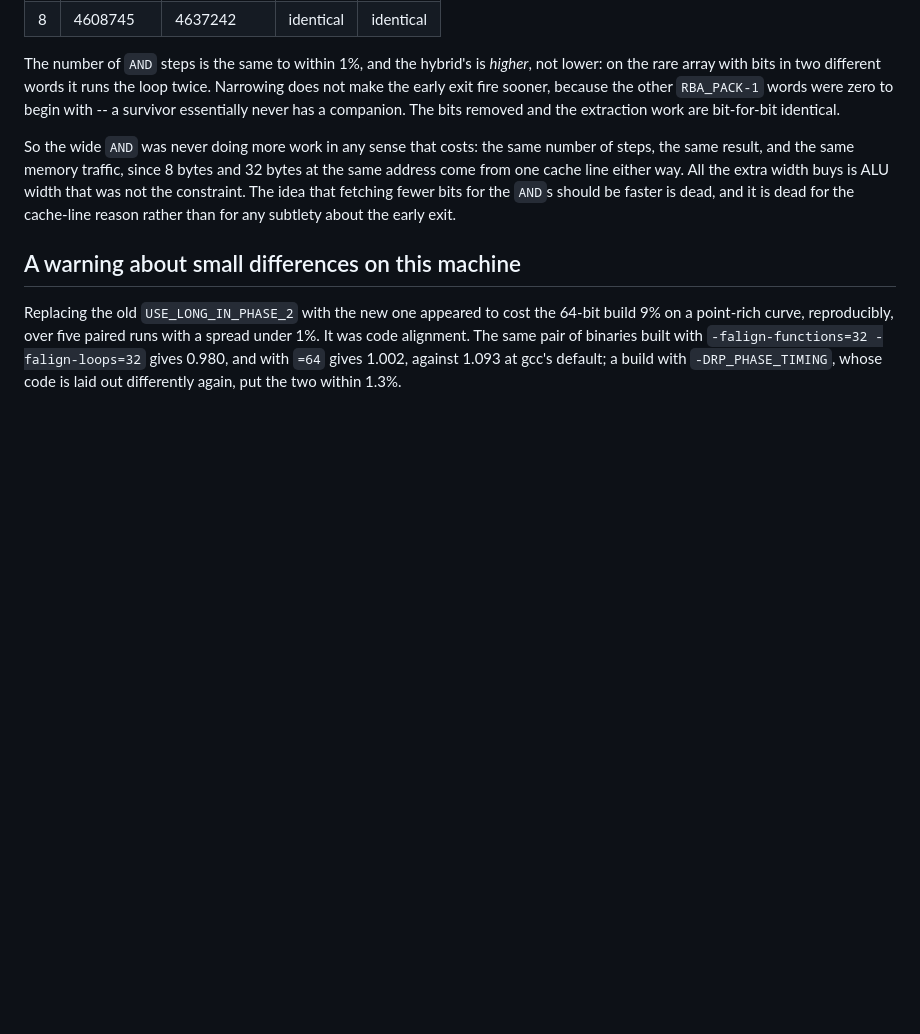
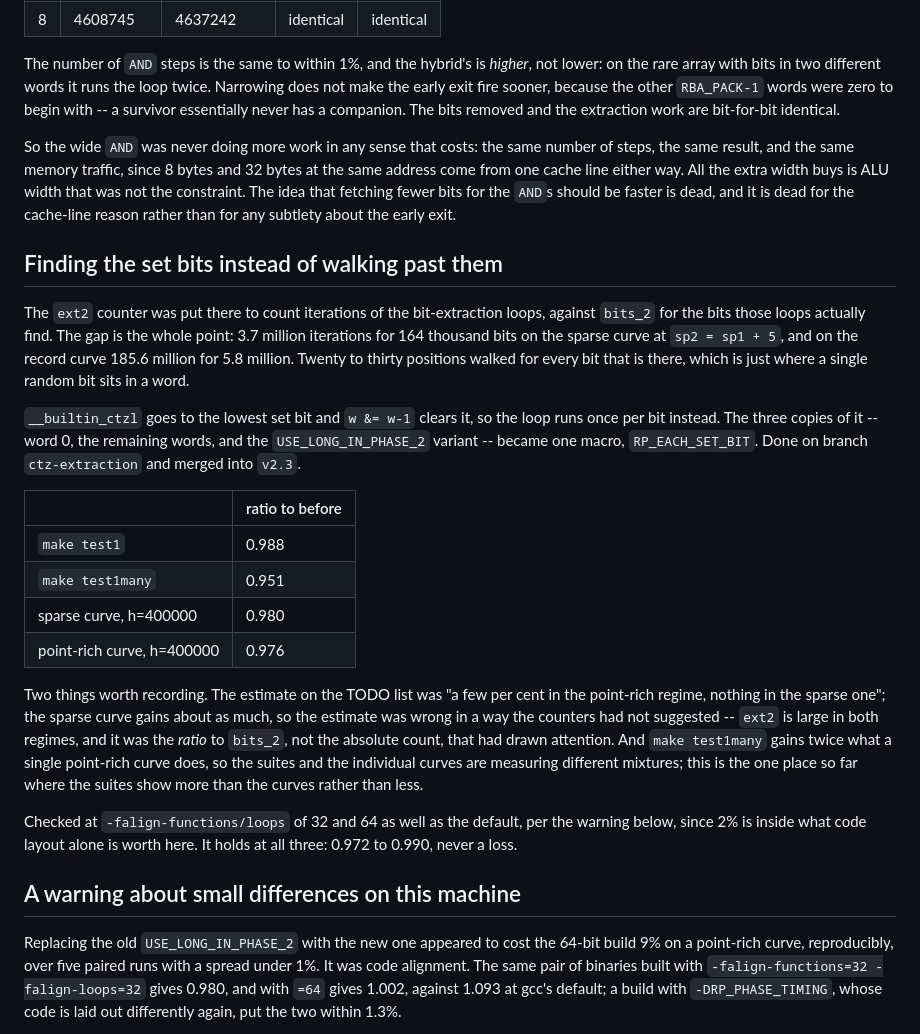
Before and after one commit to MichaelStollBayreuth/ratpoints, a Markdown page: PHASE-NOTES.md, the part around the change. GitHub-like rendering; blank space fills up the shorter version.

Commit message:
PHASE-NOTES: record the ctz change and what it was worth
The ext2 counter existed to show the gap between iterations of the extraction
loops and the bits they find -- twenty to thirty positions walked per bit.
Closing it with __builtin_ctzl is 0.988 on make test1 and 0.951 on
make test1many.  Two things worth keeping: the estimate that this would pay
only in the point-rich regime was wrong, the sparse curve gains as much; and
the suites gain twice what single curves do, the first case here where they
show more rather than less.

Co-Authored-By: Claude Opus 5 (1M context) <noreply@anthropic.com>

```diff
--- a/PHASE-NOTES.md
+++ b/PHASE-NOTES.md
@@ -514,6 +514,40 @@ extra width buys is ALU width that was not the constraint.  The idea that
 fetching fewer bits for the `AND`s should be faster is dead, and it is dead
 for the cache-line reason rather than for any subtlety about the early exit.
 
+## Finding the set bits instead of walking past them
+
+The `ext2` counter was put there to count iterations of the bit-extraction
+loops, against `bits_2` for the bits those loops actually find.  The gap is the
+whole point: 3.7 million iterations for 164 thousand bits on the sparse curve
+at `sp2 = sp1 + 5`, and on the record curve 185.6 million for 5.8 million.
+Twenty to thirty positions walked for every bit that is there, which is just
+where a single random bit sits in a word.
+
+`__builtin_ctzl` goes to the lowest set bit and `w &= w-1` clears it, so the
+loop runs once per bit instead.  The three copies of it -- word 0, the
+remaining words, and the `USE_LONG_IN_PHASE_2` variant -- became one macro,
+`RP_EACH_SET_BIT`.  Done on branch `ctz-extraction` and merged into `v2.3`.
+
+| | ratio to before |
+|---|---|
+| `make test1` | 0.988 |
+| `make test1many` | 0.951 |
+| sparse curve, h=400000 | 0.980 |
+| point-rich curve, h=400000 | 0.976 |
+
+Two things worth recording.  The estimate on the TODO list was "a few per cent
+in the point-rich regime, nothing in the sparse one"; the sparse curve gains
+about as much, so the estimate was wrong in a way the counters had not
+suggested -- `ext2` is large in both regimes, and it was the *ratio* to
+`bits_2`, not the absolute count, that had drawn attention.  And `make
+test1many` gains twice what a single point-rich curve does, so the suites and
+the individual curves are measuring different mixtures; this is the one place
+so far where the suites show more than the curves rather than less.
+
+Checked at `-falign-functions/loops` of 32 and 64 as well as the default,
+per the warning below, since 2% is inside what code layout alone is worth
+here.  It holds at all three: 0.972 to 0.990, never a loss.
+
 ## A warning about small differences on this machine
 
 Replacing the old `USE_LONG_IN_PHASE_2` with the new one appeared to cost the
```
